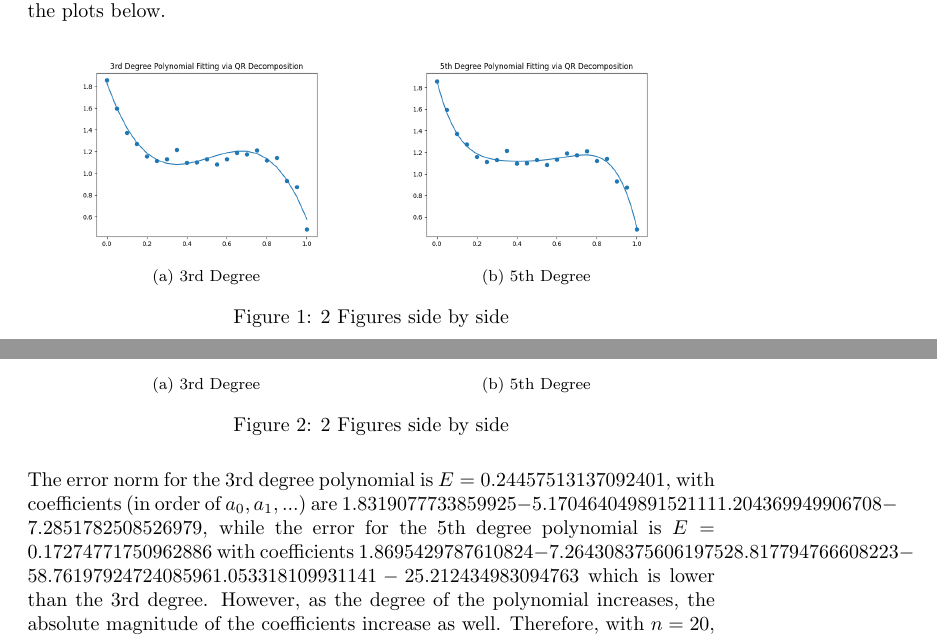
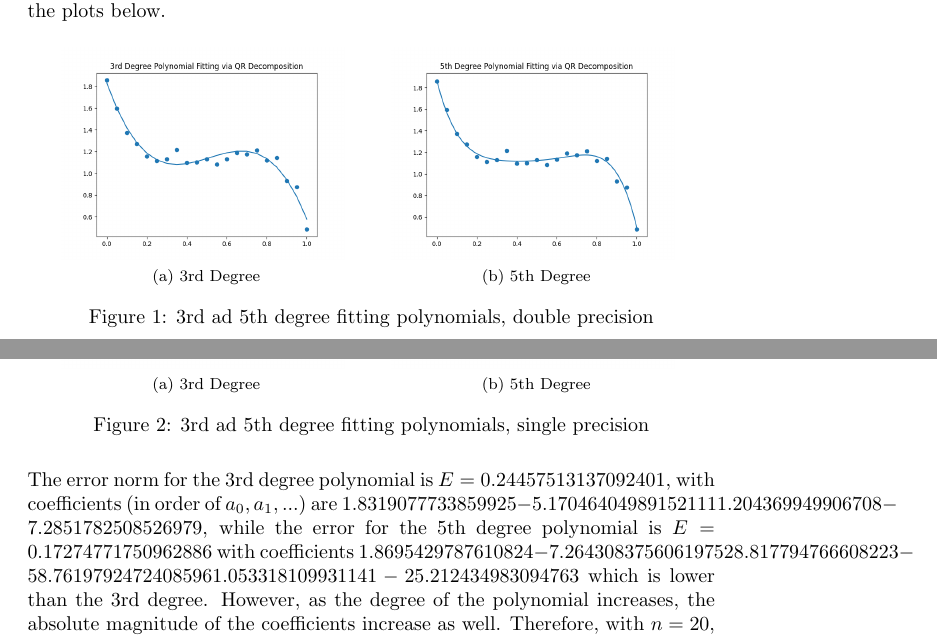
Before and after one commit to jlehrer1/am213a, a LaTeX problem sheet (hw3/report.tex): two parts of pages 1 and 2 of 2, joined at a grey line, cut so that both start at the same text. Compiled offline with pdfLaTeX.

Commit message:
Updated report

```diff
--- a/hw3/report.tex
+++ b/hw3/report.tex
@@ -27,8 +27,7 @@ Once we do this process for the Vandermonde equation of the nth degree, we obtai
     \subfloat[\centering 3rd Degree]{{\includegraphics[width=5cm]{code/3d_degree_double.png} }}%
     \qquad
     \subfloat[\centering 5th Degree]{{\includegraphics[width=5cm]{code/5th-degree_double.png} }}%
-    \caption{2 Figures side by side}%
-    \label{3rd ad 5th degree fitting polynomials, double precision}%
+    \caption{3rd ad 5th degree fitting polynomials, double precision}%
 \end{figure}
 
 \begin{figure}[H]
@@ -36,8 +35,7 @@ Once we do this process for the Vandermonde equation of the nth degree, we obtai
     \subfloat[\centering 3rd Degree]{{\includegraphics[width=5cm]{code/3d_degree.png} }}%
     \qquad
     \subfloat[\centering 5th Degree]{{\includegraphics[width=5cm]{code/5th-degree.png} }}%
-    \caption{2 Figures side by side}%
-    \label{3rd ad 5th degree fitting polynomials, single precision}%
+    \caption{3rd ad 5th degree fitting polynomials, single precision}%
 \end{figure}
 
 The error norm for the 3rd degree polynomial is $E=0.24457513137092401$, with coefficients (in order of $a_0, a_1,...$) are $1.8319077733859925       -5.1704640498915211        11.204369949906708       -7.2851782508526979$, while the error for the 5th degree polynomial is $E=0.17274771750962886$ with coefficients $1.8695429787610824       -7.2643083756061975        28.817794766608223       -58.761979247240859        61.053318109931141       -25.212434983094763$ which is lower than the 3rd degree. However, as the degree of the polynomial increases, the absolute magnitude of the coefficients increase as well. Therefore, with $n=20$, the magnitude of the coefficients is larger than the maximum value for a double precision float, and therefore the polynomial is not well defined, since the coefficients are $NaN$. \\
```
Also changed, not shown: hw3/report.pdf, 1 other file.
